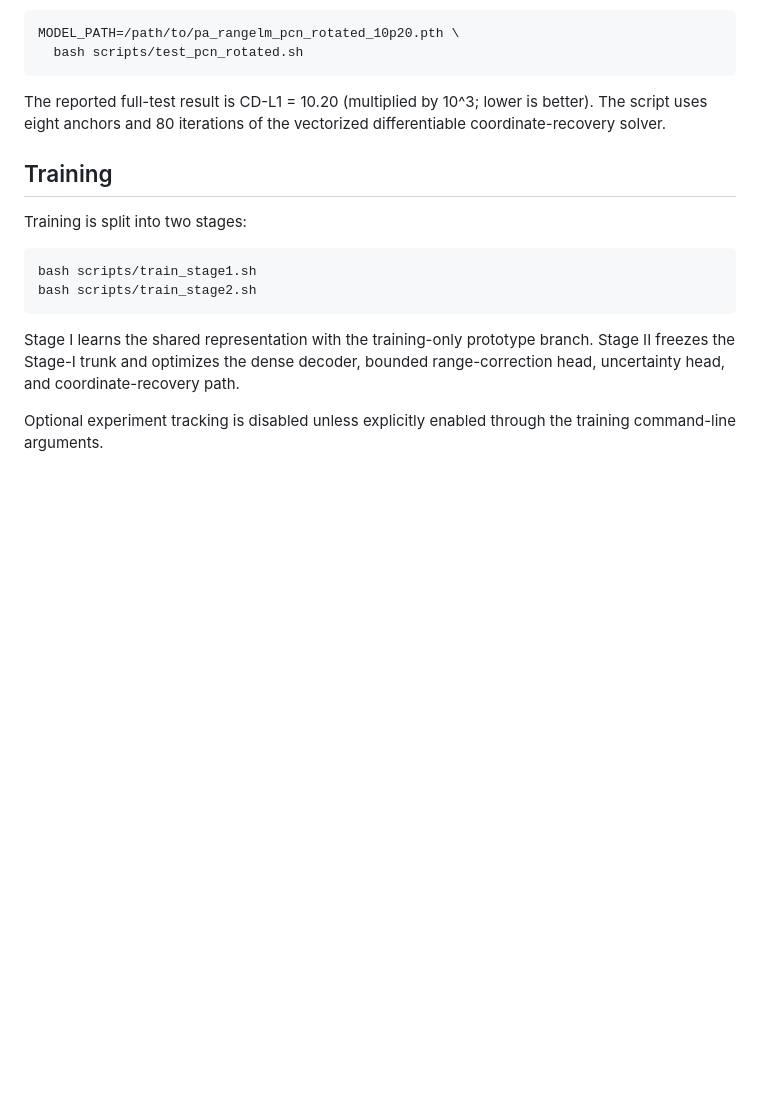
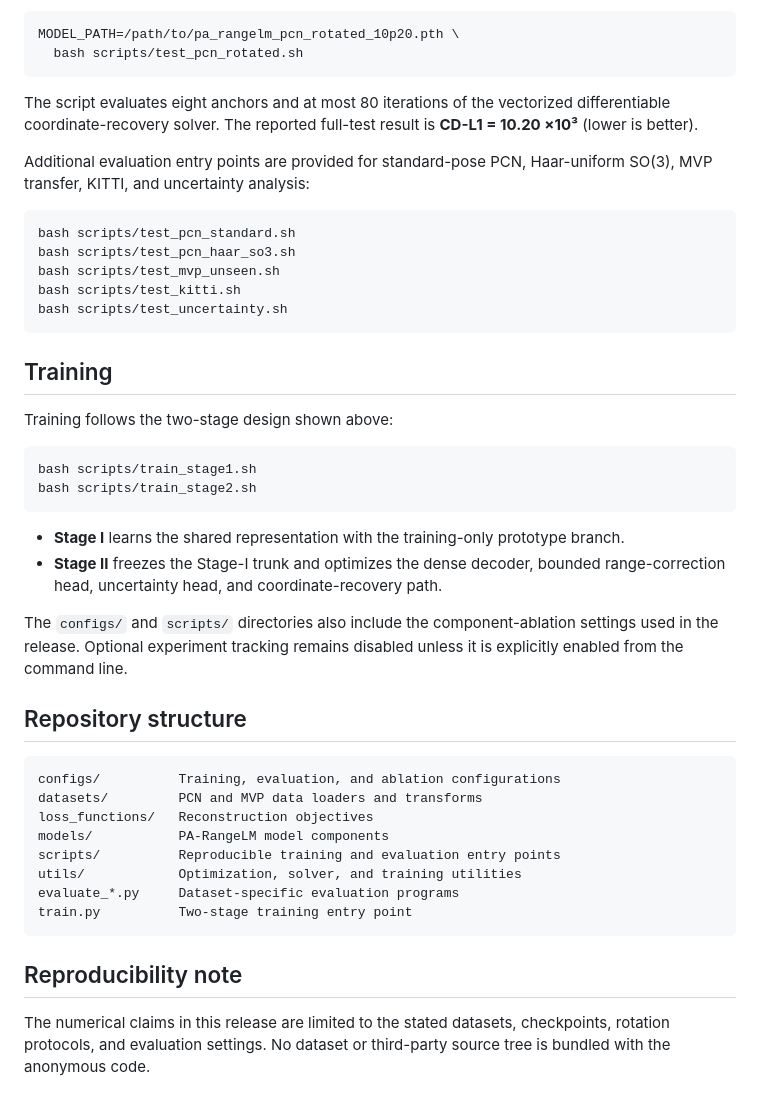
Before and after one commit to PA-RangeLM/pa-rangelm.github.io, a Markdown page: README.md, the part around one of its changes. GitHub-like rendering; blank space fills up the shorter version.

````diff
--- a/README.md
+++ b/README.md
@@ -25,22 +72,45 @@ MODEL_PATH=/path/to/pa_rangelm_pcn_rotated_10p20.pth \
   bash scripts/test_pcn_rotated.sh
 ```
 
-The reported full-test result is CD-L1 = 10.20 (multiplied by 10^3; lower is
-better). The script uses eight anchors and 80 iterations of the vectorized
-differentiable coordinate-recovery solver.
+The script evaluates eight anchors and at most 80 iterations of the vectorized differentiable coordinate-recovery solver. The reported full-test result is **CD-L1 = 10.20 ×10³** (lower is better).
+
+Additional evaluation entry points are provided for standard-pose PCN, Haar-uniform SO(3), MVP transfer, KITTI, and uncertainty analysis:
+
+```bash
+bash scripts/test_pcn_standard.sh
+bash scripts/test_pcn_haar_so3.sh
+bash scripts/test_mvp_unseen.sh
+bash scripts/test_kitti.sh
+bash scripts/test_uncertainty.sh
+```
 
 ## Training
 
-Training is split into two stages:
+Training follows the two-stage design shown above:
 
 ```bash
 bash scripts/train_stage1.sh
 bash scripts/train_stage2.sh
 ```
 
-Stage I learns the shared representation with the training-only prototype
-branch. Stage II freezes the Stage-I trunk and optimizes the dense decoder,
-bounded range-correction head, uncertainty head, and coordinate-recovery path.
+- **Stage I** learns the shared representation with the training-only prototype branch.
+- **Stage II** freezes the Stage-I trunk and optimizes the dense decoder, bounded range-correction head, uncertainty head, and coordinate-recovery path.
 
-Optional experiment tracking is disabled unless explicitly enabled through the
-training command-line arguments.
+The `configs/` and `scripts/` directories also include the component-ablation settings used in the release. Optional experiment tracking remains disabled unless it is explicitly enabled from the command line.
+
+## Repository structure
+
+```text
+configs/          Training, evaluation, and ablation configurations
+datasets/         PCN and MVP data loaders and transforms
+loss_functions/   Reconstruction objectives
+models/           PA-RangeLM model components
+scripts/          Reproducible training and evaluation entry points
+utils/            Optimization, solver, and training utilities
+evaluate_*.py     Dataset-specific evaluation programs
+train.py          Two-stage training entry point
+```
+
+## Reproducibility note
+
+The numerical claims in this release are limited to the stated datasets, checkpoints, rotation protocols, and evaluation settings. No dataset or third-party source tree is bundled with the anonymous code.
````
Also changed, not shown: other parts of README.md (+60 -13 lines), assets/readme/pa-rangelm-pipeline.png (added), 3 other files.
